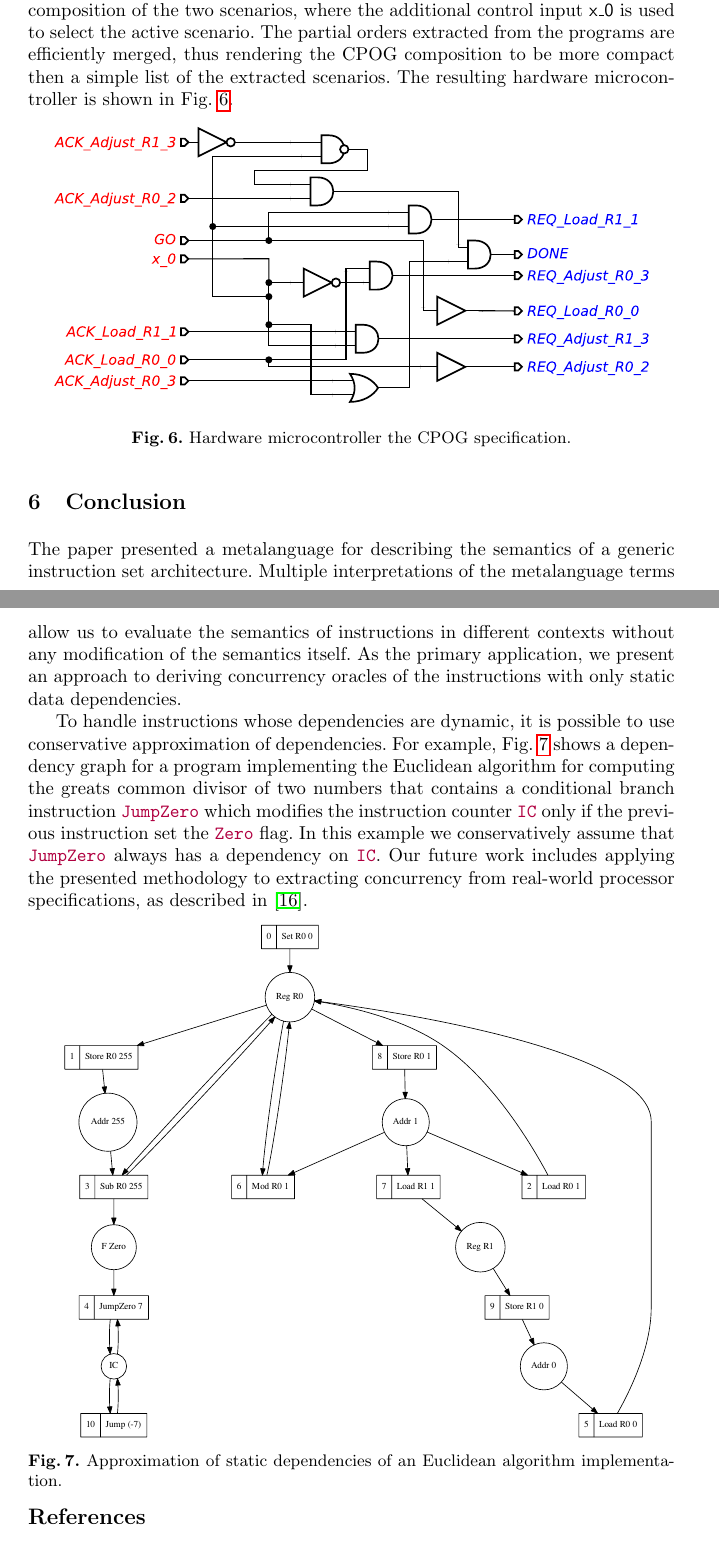
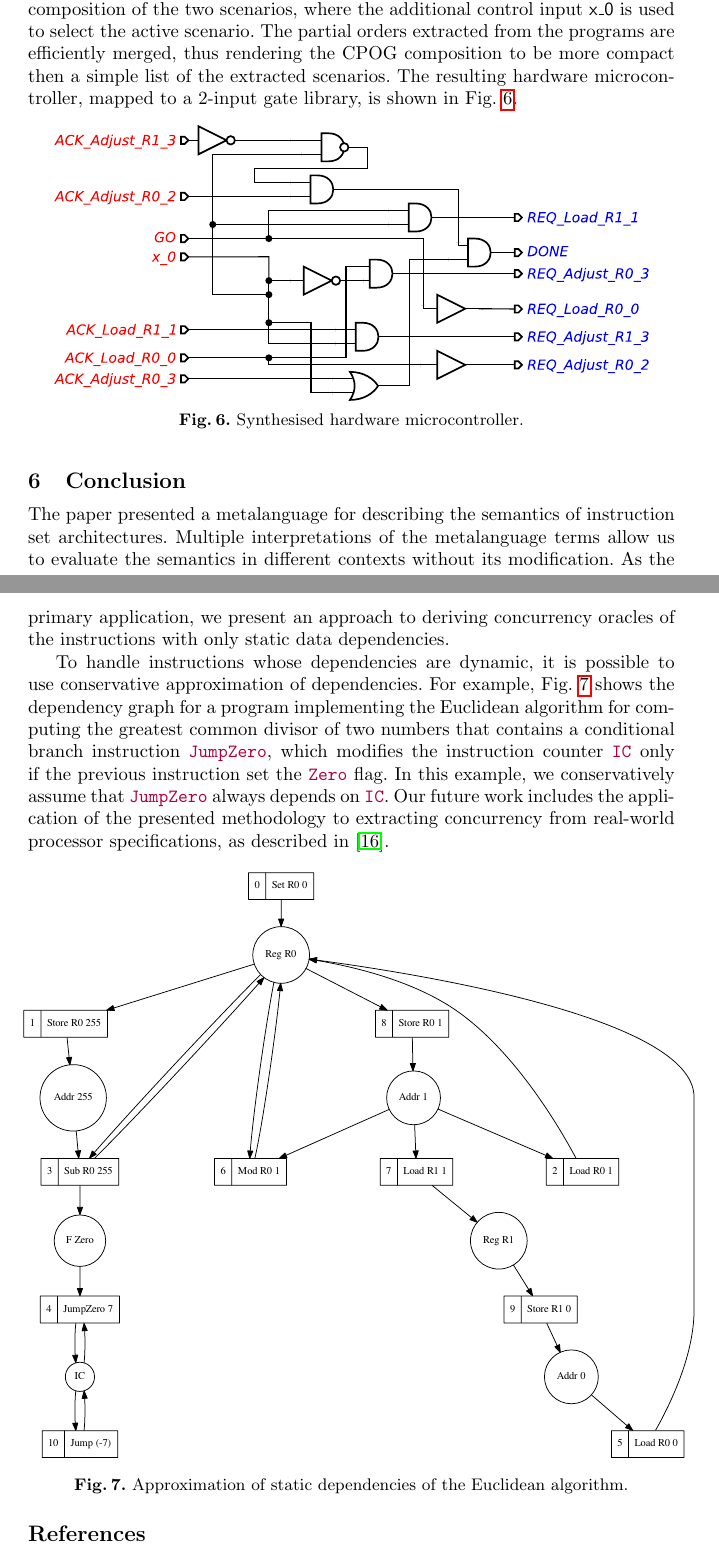
Before and after one commit to tuura/iam, a LaTeX thesis (ataed-2018-paper/main.tex, which reads ataed-2018-paper/tex/conclusion.tex, ataed-2018-paper/tex/scenarios.tex): two parts of pages 14 and 15 of 16, joined at a grey line, cut so that both start at the same text. Compiled offline with pdfLaTeX.

Commit message:
Final tweaks

```diff
--- a/ataed-2018-paper/tex/conclusion.tex
+++ b/ataed-2018-paper/tex/conclusion.tex
@@ -6,31 +6,30 @@
 %   \caption{Approximation of static dependencies of an array summation program.\label{fig-sum}}
 % \end{wrapfigure}
 
-The paper presented a metalanguage for describing the semantics of a generic
-instruction set architecture.
 % The metalanguage closely resembles state
 % transformers.
-Multiple interpretations of the metalanguage terms allow us to evaluate the
-semantics of instructions in different contexts without any modification of the
-semantics itself. As the primary application, we present an approach to deriving
-concurrency oracles of the instructions with only static data dependencies.
+The paper presented a metalanguage for describing the semantics of instruction
+set architectures. Multiple interpretations of the metalanguage terms allow us
+to evaluate the semantics in different contexts without its modification. As the
+primary application, we present an approach to deriving concurrency oracles of
+the instructions with only static data dependencies.
 
 To handle instructions whose dependencies are dynamic, it is possible to use
 conservative approximation of dependencies. For example, Fig.~\ref{fig-sum}
-shows a dependency graph for a program  implementing the Euclidean algorithm
-for computing the greats common divisor of two numbers that contains
-a conditional branch instruction \hs{JumpZero} which modifies the instruction
-counter \hs{IC} only if the previous instruction set the \hs{Zero} flag. In
-this example we conservatively assume that \hs{JumpZero} always has a dependency
-on \hs{IC}. Our future work includes applying the presented methodology to
+shows the dependency graph for a program implementing the Euclidean algorithm
+for computing the greatest common divisor of two numbers that contains
+a conditional branch instruction \hs{JumpZero}, which modifies the instruction
+counter \hs{IC} only if the previous instruction set the \hs{Zero} flag. In this
+example, we conservatively assume that \hs{JumpZero} always depends on \hs{IC}.
+Our future work includes the application of the presented methodology to
 extracting concurrency from real-world processor specifications, as described
 in~\cite{mokhov2018formal}.
 
 \vspace{-10mm}
 \begin{figure}
-\centerline{\includegraphics[scale=0.35]{img/gcd.pdf}}
+\centerline{\includegraphics[scale=0.4]{img/gcd.pdf}}
 \vspace{-7mm}
-\caption{Approximation of static dependencies of an Euclidean algorithm implementation.\label{fig-sum}}
+\caption{Approximation of static dependencies of the Euclidean algorithm.\label{fig-sum}}
 \vspace{-10mm}
 \end{figure}
 % \clearpage
--- a/ataed-2018-paper/tex/scenarios.tex
+++ b/ataed-2018-paper/tex/scenarios.tex
@@ -142,12 +141,13 @@ Order Graph which represents the composition of the two scenarios, where the
 additional control input \textsf{x\_0} is used to select the active scenario.
 The partial orders extracted from the programs are efficiently merged, thus
 rendering the CPOG composition to be more compact then a simple list of the
-extracted scenarios. The resulting hardware microcontroller is shown in
-Fig.~\ref{fig-scenarios-circuit}.
+extracted scenarios. The resulting hardware microcontroller, mapped to a 2-input
+gate library, is shown in Fig.~\ref{fig-scenarios-circuit}.
 
 \begin{figure}[h]
 \vspace{-5mm}
 \centerline{\includegraphics[scale=0.4]{img/ataed-circuit.pdf}}
-\caption{Hardware microcontroller the CPOG specification.\label{fig-scenarios-circuit}}
+\vspace{-3mm}
+\caption{Synthesised hardware microcontroller.\label{fig-scenarios-circuit}}
 \vspace{-7mm}
 \end{figure}
```
Also changed, not shown: ataed-2018-paper/biblio.bib (+7 -21 lines), ataed-2018-paper/main.tex (+1 -0 lines), ataed-2018-paper/tex/scenarios.tex (5 more changed lines).
